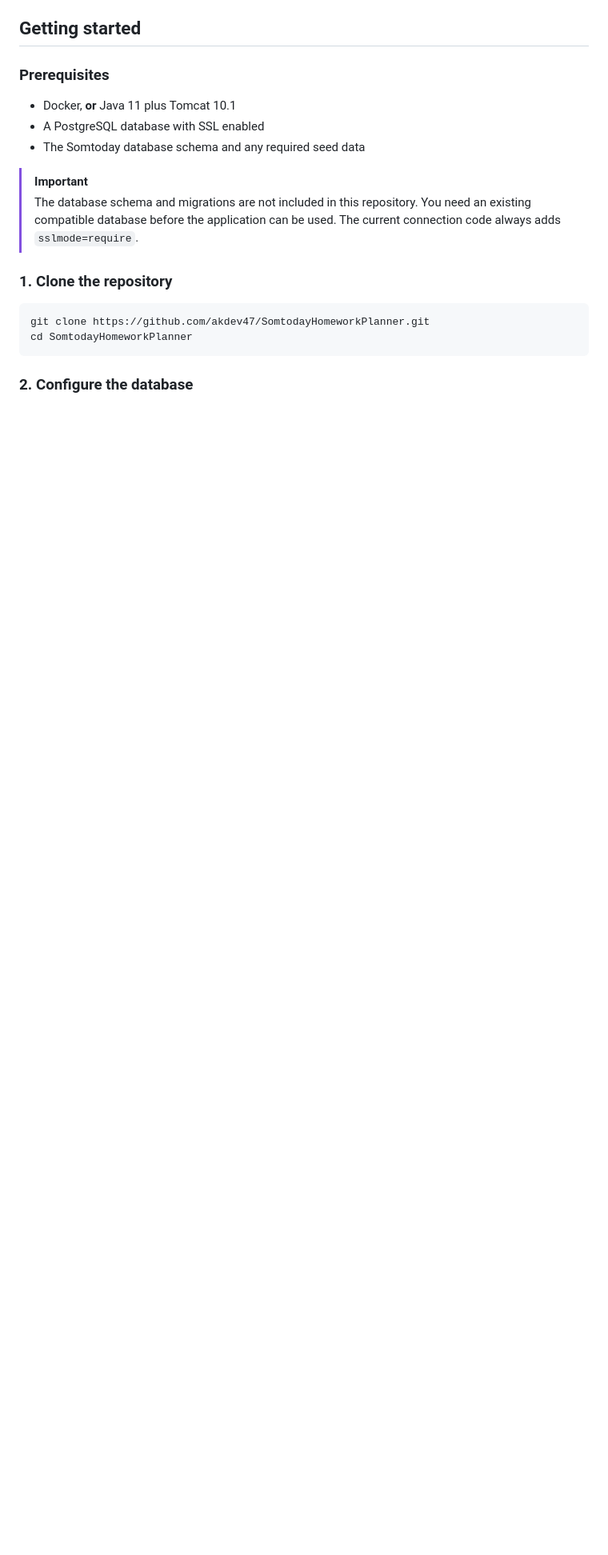
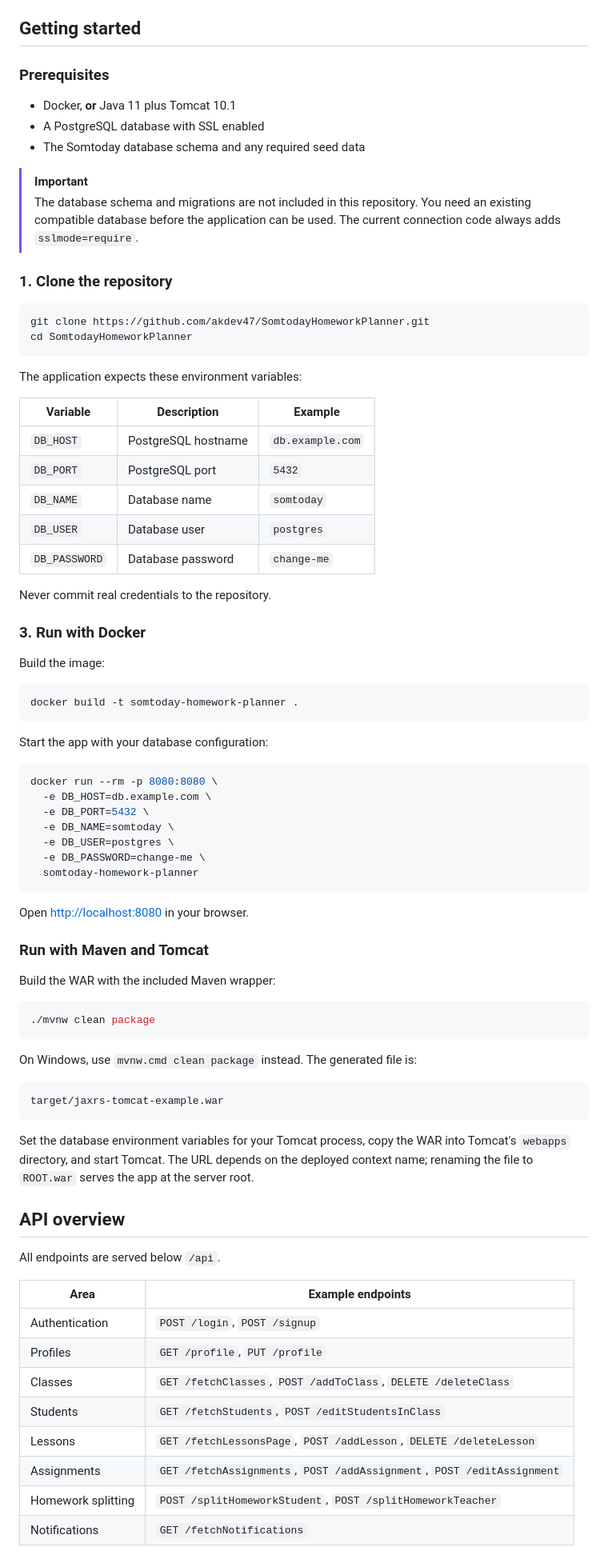
Before and after one commit to akdev47/SomtodayHomeworkPlanner, a Markdown page: README.md, the part around one of its changes. Shown at 80% size. Rendered like a GitHub page; blank space fills up the shorter version.

Commit message:
Update README with database and Docker instructions

````diff
--- a/README.md
+++ b/README.md
@@ -94,4 +94,69 @@ git clone https://github.com/akdev47/SomtodayHomeworkPlanner.git
 cd SomtodayHomeworkPlanner
 ```
 
-### 2. Configure the database
+
+The application expects these environment variables:
+
+| Variable | Description | Example |
+| --- | --- | --- |
+| `DB_HOST` | PostgreSQL hostname | `db.example.com` |
+| `DB_PORT` | PostgreSQL port | `5432` |
+| `DB_NAME` | Database name | `somtoday` |
+| `DB_USER` | Database user | `postgres` |
+| `DB_PASSWORD` | Database password | `change-me` |
+
+Never commit real credentials to the repository.
+
+### 3. Run with Docker
+
+Build the image:
+
+```bash
+docker build -t somtoday-homework-planner .
+```
+
+Start the app with your database configuration:
+
+```bash
+docker run --rm -p 8080:8080 \
+  -e DB_HOST=db.example.com \
+  -e DB_PORT=5432 \
+  -e DB_NAME=somtoday \
+  -e DB_USER=postgres \
+  -e DB_PASSWORD=change-me \
+  somtoday-homework-planner
+```
+
+Open [http://localhost:8080](http://localhost:8080) in your browser.
+
+### Run with Maven and Tomcat
+
+Build the WAR with the included Maven wrapper:
+
+```bash
+./mvnw clean package
+```
+
+On Windows, use `mvnw.cmd clean package` instead. The generated file is:
+
+```text
+target/jaxrs-tomcat-example.war
+```
+
+Set the database environment variables for your Tomcat process, copy the WAR into Tomcat's `webapps` directory, and start Tomcat. The URL depends on the deployed context name; renaming the file to `ROOT.war` serves the app at the server root.
+
+## API overview
+
+All endpoints are served below `/api`.
+
+| Area | Example endpoints |
+| --- | --- |
+| Authentication | `POST /login`, `POST /signup` |
+| Profiles | `GET /profile`, `PUT /profile` |
+| Classes | `GET /fetchClasses`, `POST /addToClass`, `DELETE /deleteClass` |
+| Students | `GET /fetchStudents`, `POST /editStudentsInClass` |
+| Lessons | `GET /fetchLessonsPage`, `POST /addLesson`, `DELETE /deleteLesson` |
+| Assignments | `GET /fetchAssignments`, `POST /addAssignment`, `POST /editAssignment` |
+| Homework splitting | `POST /splitHomeworkStudent`, `POST /splitHomeworkTeacher` |
+| Notifications | `GET /fetchNotifications` |
+
````
Also changed, not shown: other parts of README.md (+45 -0 lines).
